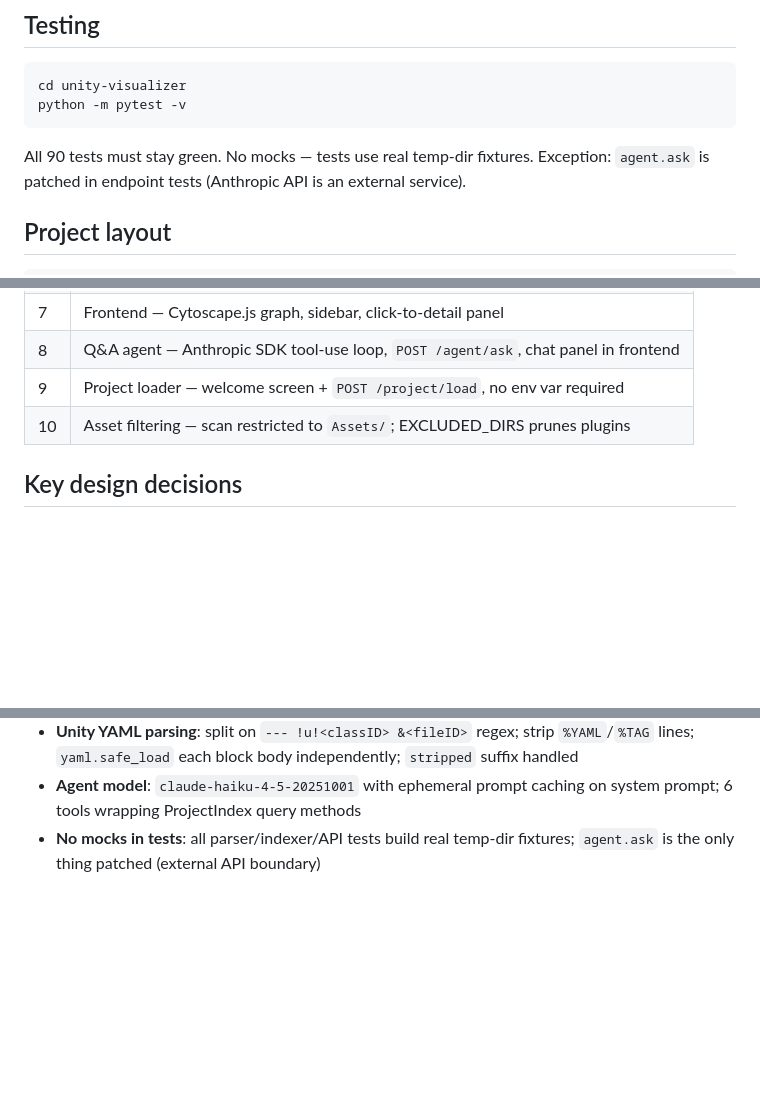
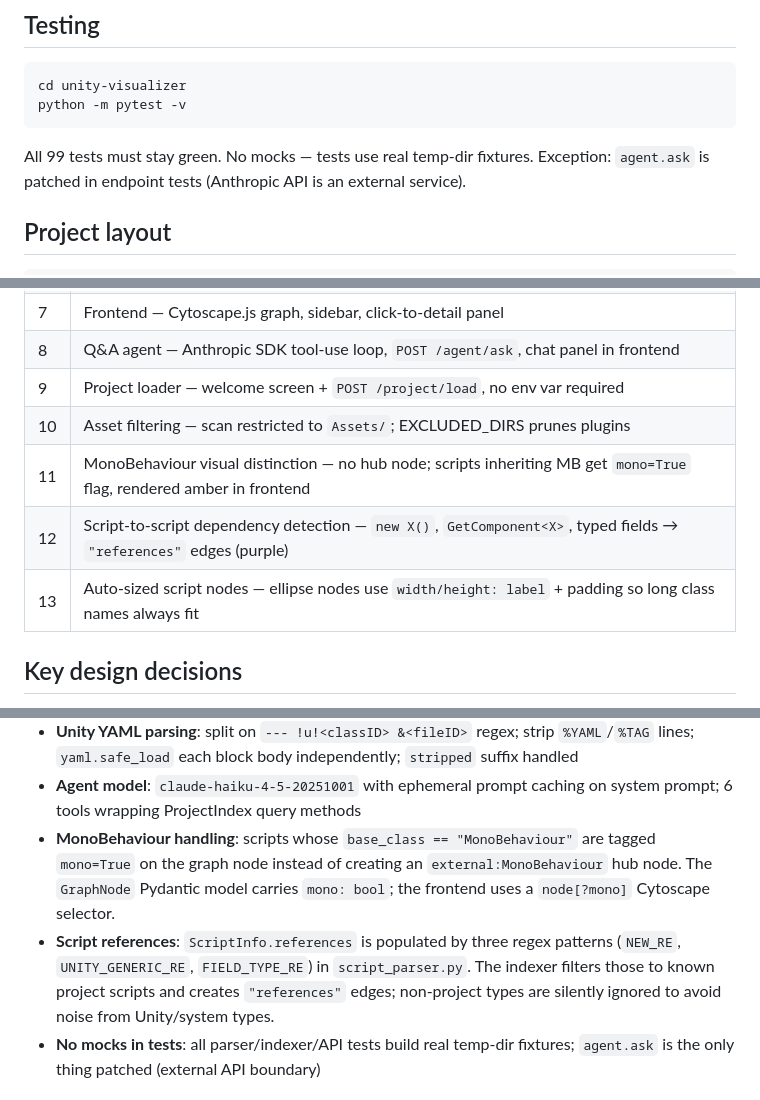
Before and after one commit to MHernandezOlmo/unity-project-structure-visualizer, a Markdown page: CLAUDE.md, 3 parts joined by grey strips. Drawn GitHub-style; blank space fills up the shorter version.

Commit message:
docs: update CLAUDE.md for milestones 11-13
- Bump test count to 99
- Add milestones 11 (MonoBehaviour visual), 12 (script references), 13 (auto-sized nodes)
- Document MonoBehaviour mono flag, script references detection, and regex patterns

Co-Authored-By: Claude Sonnet 4.6 <noreply@anthropic.com>

````diff
--- a/CLAUDE.md
+++ b/CLAUDE.md
@@ -19,7 +19,7 @@ No env vars required. Optionally set `UNITY_PROJECT_ROOT` to skip the welcome sc
 cd unity-visualizer
 python -m pytest -v
 ```
-All 90 tests must stay green. No mocks — tests use real temp-dir fixtures.
+All 99 tests must stay green. No mocks — tests use real temp-dir fixtures.
 Exception: `agent.ask` is patched in endpoint tests (Anthropic API is an external service).
 
 ## Project layout
@@ -75,6 +75,9 @@ unity-visualizer/
 | 8 | Q&A agent — Anthropic SDK tool-use loop, `POST /agent/ask`, chat panel in frontend |
 | 9 | Project loader — welcome screen + `POST /project/load`, no env var required |
 | 10 | Asset filtering — scan restricted to `Assets/`; EXCLUDED_DIRS prunes plugins |
+| 11 | MonoBehaviour visual distinction — no hub node; scripts inheriting MB get `mono=True` flag, rendered amber in frontend |
+| 12 | Script-to-script dependency detection — `new X()`, `GetComponent<X>`, typed fields → `"references"` edges (purple) |
+| 13 | Auto-sized script nodes — ellipse nodes use `width/height: label` + padding so long class names always fit |
 
 ## Key design decisions
 - **Asset scanning**: only `Assets/` is walked; `EXCLUDED_DIRS` in `parser/__init__.py` prunes
@@ -90,6 +93,13 @@ unity-visualizer/
   lines; `yaml.safe_load` each block body independently; `stripped` suffix handled
 - **Agent model**: `claude-haiku-4-5-20251001` with ephemeral prompt caching on system prompt;
   6 tools wrapping ProjectIndex query methods
+- **MonoBehaviour handling**: scripts whose `base_class == "MonoBehaviour"` are tagged `mono=True`
+  on the graph node instead of creating an `external:MonoBehaviour` hub node. The `GraphNode`
+  Pydantic model carries `mono: bool`; the frontend uses a `node[?mono]` Cytoscape selector.
+- **Script references**: `ScriptInfo.references` is populated by three regex patterns
+  (`NEW_RE`, `UNITY_GENERIC_RE`, `FIELD_TYPE_RE`) in `script_parser.py`. The indexer filters
+  those to known project scripts and creates `"references"` edges; non-project types are silently
+  ignored to avoid noise from Unity/system types.
 - **No mocks in tests**: all parser/indexer/API tests build real temp-dir fixtures;
   `agent.ask` is the only thing patched (external API boundary)
 
````
